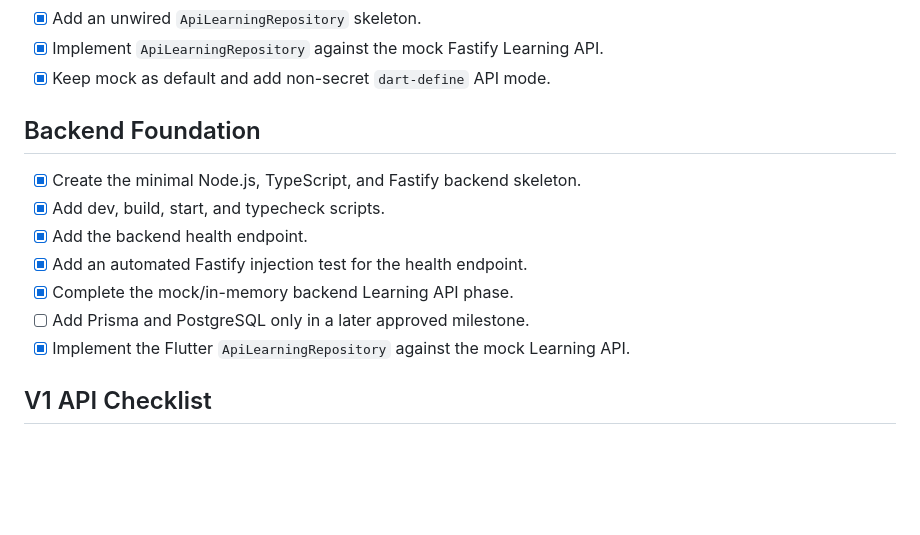
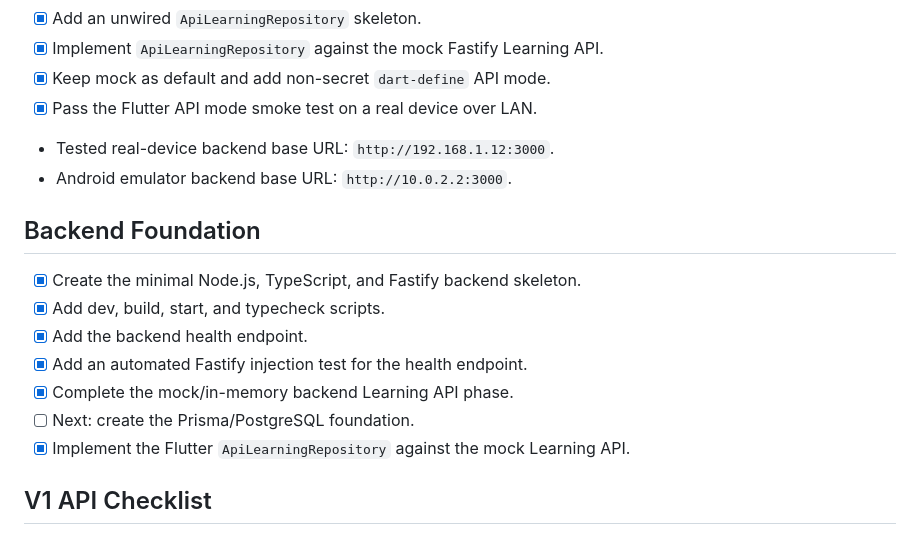
Before and after one commit to toanmuonlamgame/StudyHub, a Markdown page: TODO.md, the part around the change. GitHub-like rendering; blank space fills up the shorter version.

Commit message:
docs: record flutter api mode smoke test

```diff
--- a/TODO.md
+++ b/TODO.md
@@ -171,6 +171,9 @@ Build this frontend-only mock flow in small, reviewable commits. Keep data local
 - [x] Add an unwired `ApiLearningRepository` skeleton.
 - [x] Implement `ApiLearningRepository` against the mock Fastify Learning API.
 - [x] Keep mock as default and add non-secret `dart-define` API mode.
+- [x] Pass the Flutter API mode smoke test on a real device over LAN.
+- Tested real-device backend base URL: `http://192.168.1.12:3000`.
+- Android emulator backend base URL: `http://10.0.2.2:3000`.
 
 ## Backend Foundation
 - [x] Create the minimal Node.js, TypeScript, and Fastify backend skeleton.
@@ -178,7 +181,7 @@ Build this frontend-only mock flow in small, reviewable commits. Keep data local
 - [x] Add the backend health endpoint.
 - [x] Add an automated Fastify injection test for the health endpoint.
 - [x] Complete the mock/in-memory backend Learning API phase.
-- [ ] Add Prisma and PostgreSQL only in a later approved milestone.
+- [ ] Next: create the Prisma/PostgreSQL foundation.
 - [x] Implement the Flutter `ApiLearningRepository` against the mock Learning API.
 
 ## V1 API Checklist
```
